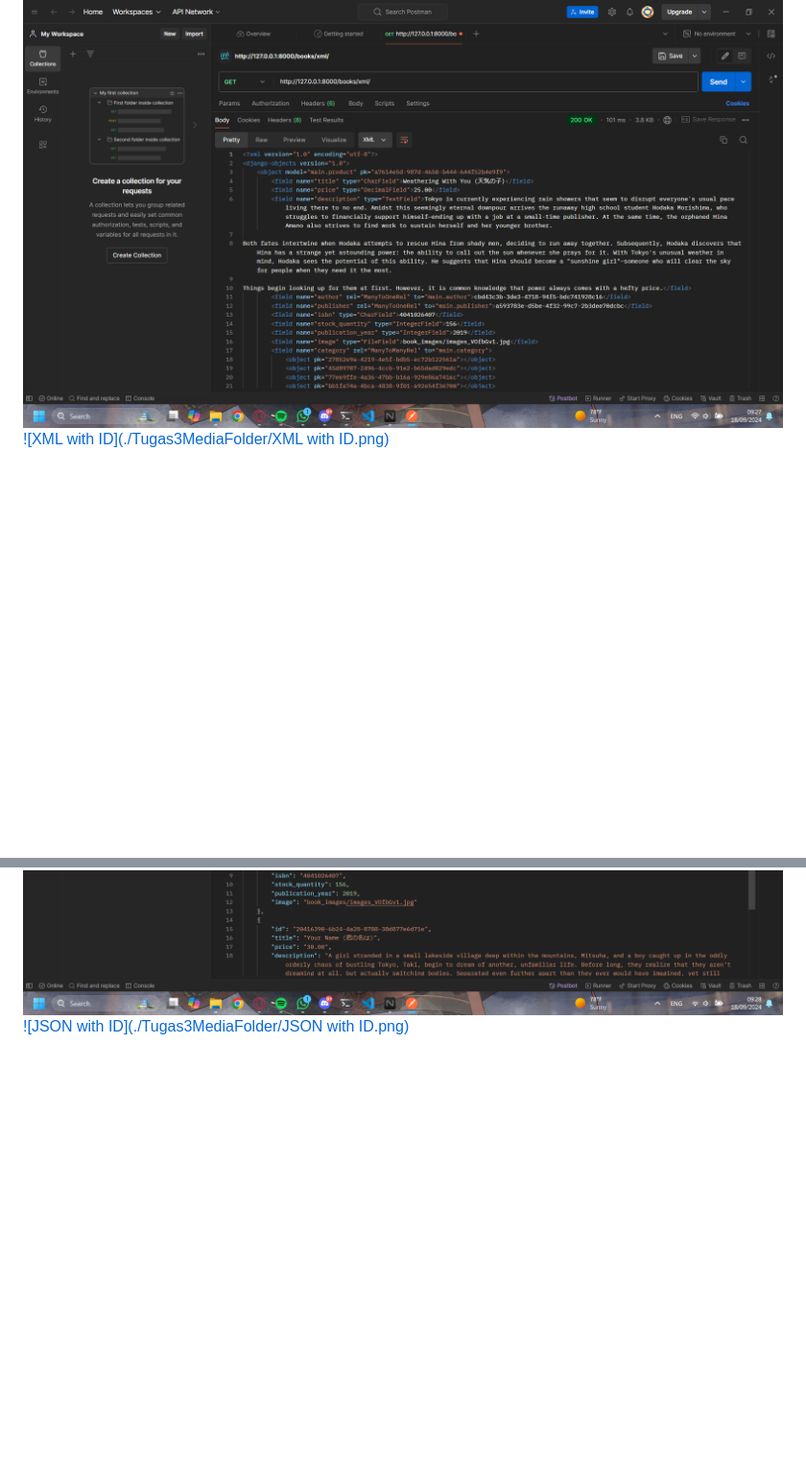
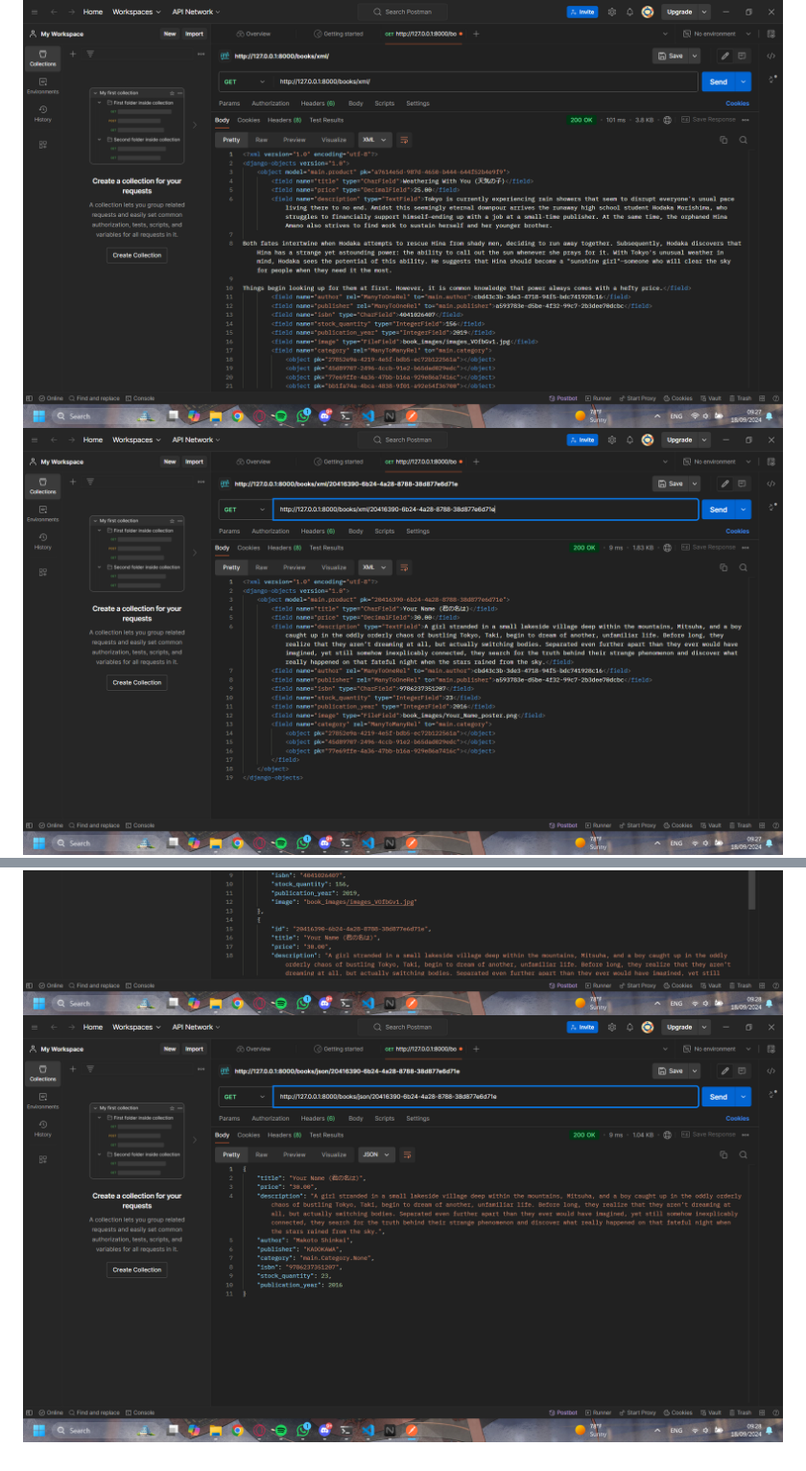
Before and after one commit to RahardiSalim/tugas_2_bookstore, a Markdown page: README.md, 2 parts joined by grey strips. Shown at 96% size. Drawn GitHub-style; blank space fills up the shorter version.

Commit message:
Menyelesaikan Tugas 3 (3)

```diff
--- a/README.md
+++ b/README.md
@@ -208,6 +208,6 @@ Dengan menambahkan csrf_token, server akan memverifikasi bahwa permintaan terseb
 ## POSTMAN LINK
 
 [![XML](./Tugas3MediaFolder/XML.png)]()
-[![XML with ID](./Tugas3MediaFolder/XML with ID.png)]()
+[![XML with ID](./Tugas3MediaFolder/XMLwithID.png)]()
 [![JSON](./Tugas3MediaFolder/JSON.png)]()
-[![JSON with ID](./Tugas3MediaFolder/JSON with ID.png)]()
+[![JSON with ID](./Tugas3MediaFolder/JSONwithID.png)]()
```
